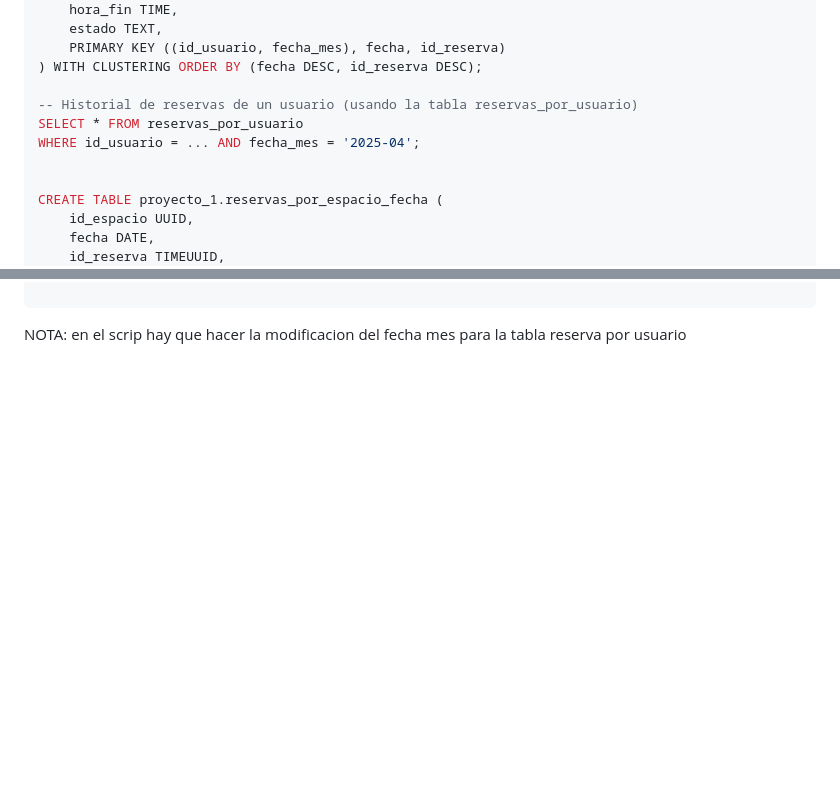
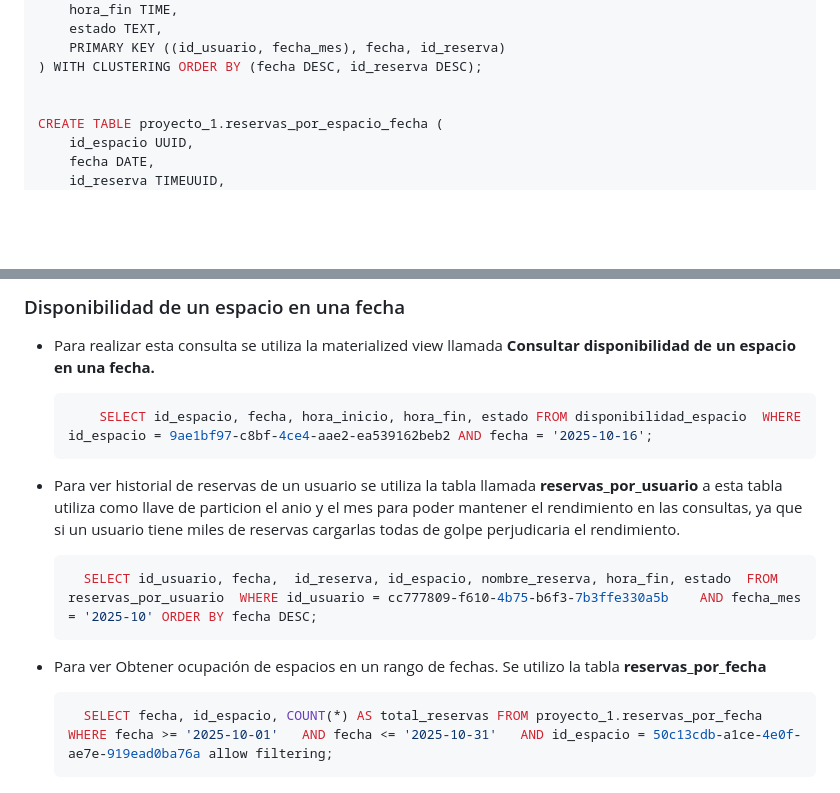
Before and after one commit to Jhonsagui81/BasesDatos2_1S2025, a Markdown page: Proyecto1/README.MD, 2 parts joined by grey strips. Drawn GitHub-style; blank space fills up the shorter version.

````diff
--- a/Proyecto1/README.MD
+++ b/Proyecto1/README.MD
@@ -175,10 +175,6 @@ CREATE TABLE proyecto_1.reservas_por_usuario (
     PRIMARY KEY ((id_usuario, fecha_mes), fecha, id_reserva)
 ) WITH CLUSTERING ORDER BY (fecha DESC, id_reserva DESC);
 
--- Historial de reservas de un usuario (usando la tabla reservas_por_usuario)
-SELECT * FROM reservas_por_usuario
-WHERE id_usuario = ... AND fecha_mes = '2025-04';
-
 
 CREATE TABLE proyecto_1.reservas_por_espacio_fecha (
     id_espacio UUID,
@@ -261,5 +312,15 @@ AND fecha = '2025-04-20';
 
-```
+### Disponibilidad de un espacio en una fecha
+- Para realizar esta consulta se utiliza la materialized view llamada **Consultar disponibilidad de un espacio en una fecha.**
+    ```sql
+        SELECT id_espacio, fecha, hora_inicio, hora_fin, estado FROM disponibilidad_espacio  WHERE id_espacio = 9ae1bf97-c8bf-4ce4-aae2-ea539162beb2 AND fecha = '2025-10-16';
+    ```
+- Para ver historial de reservas de un usuario se utiliza la tabla llamada **reservas_por_usuario** a esta tabla utiliza como llave de particion el anio y el mes para poder mantener el rendimiento en las consultas, ya que si un usuario tiene miles de reservas cargarlas todas de golpe perjudicaria el rendimiento.
+  ```sql
+    SELECT id_usuario, fecha,  id_reserva, id_espacio, nombre_reserva, hora_fin, estado  FROM reservas_por_usuario  WHERE id_usuario = cc777809-f610-4b75-b6f3-7b3ffe330a5b    AND fecha_mes = '2025-10' ORDER BY fecha DESC;
+  ```
 
-
-NOTA: en el scrip hay que hacer la modificacion del fecha mes para la tabla reserva por usuario
+- Para ver Obtener ocupación de espacios en un rango de fechas. Se utilizo la tabla **reservas_por_fecha**
+  ```sql
+    SELECT fecha, id_espacio, COUNT(*) AS total_reservas FROM proyecto_1.reservas_por_fecha WHERE fecha >= '2025-10-01'   AND fecha <= '2025-10-31'   AND id_espacio = 50c13cdb-a1ce-4e0f-ae7e-919ead0ba76a allow filtering;
+  ```
````
Also changed, not shown: other parts of Proyecto1/README.MD (+63 -8 lines).
